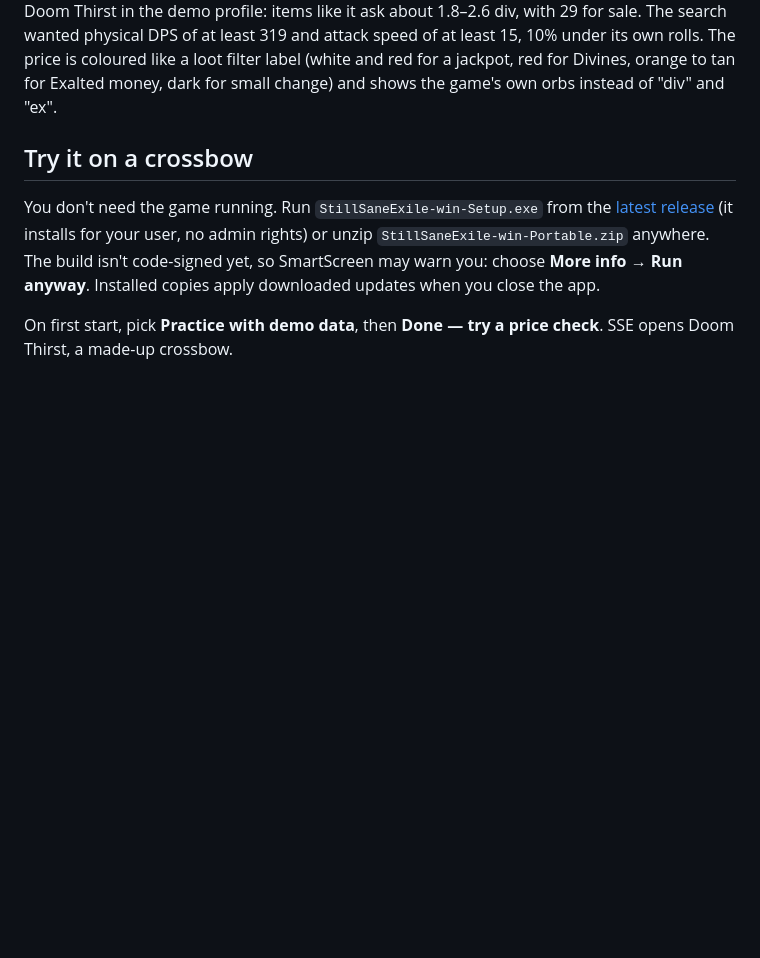
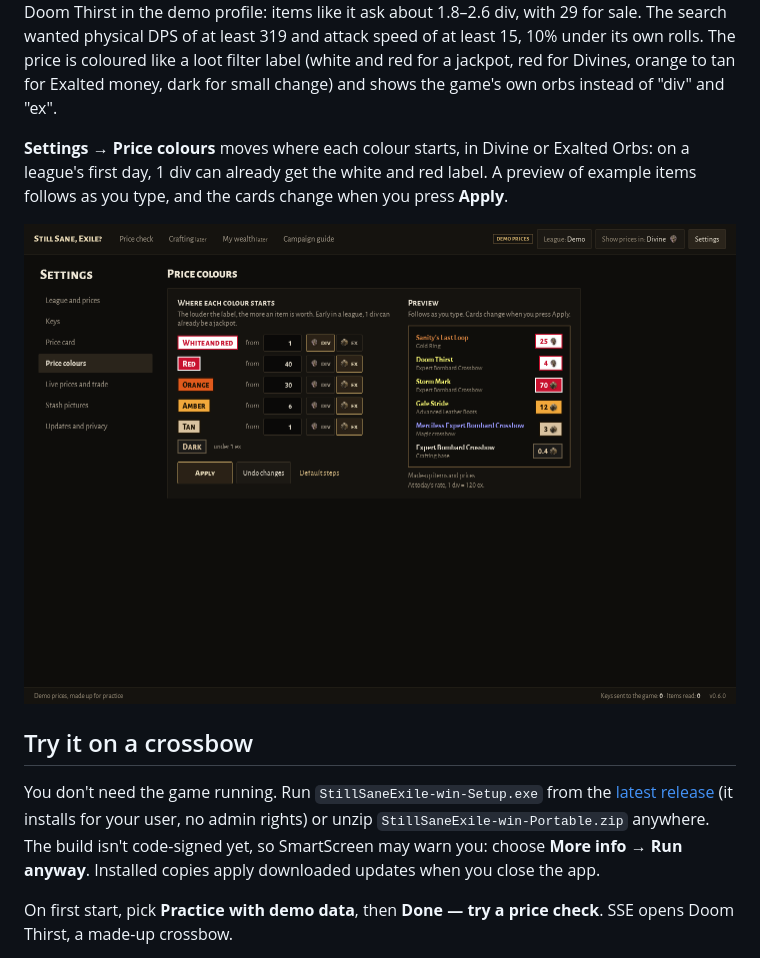
Before and after one commit to AutumnTrace/still-sane-exile, a Markdown page: README.md, the part around the change. GitHub-like rendering; pictures changed too: docs/screenshots/settings-colours.png (added); blank space fills up the shorter version.

```diff
--- a/README.md
+++ b/README.md
@@ -9,6 +9,11 @@ Windows 10/11 · x64 · Windowed or borderless · Game set to English (other lan
 <img src="docs/screenshots/peek-advanced.png" width="360" alt="Demo card for Doom Thirst: items like it sell for about 1.8 to 2.6 divine, 29 for sale, the seven cheapest listings, searched with physical DPS of at least 319 and attack speed of at least 15; under each rolled stat its tier and a bar between the tier's lowest and highest number">
 
 Doom Thirst in the demo profile: items like it ask about 1.8–2.6 div, with 29 for sale. The search wanted physical DPS of at least 319 and attack speed of at least 15, 10% under its own rolls. The price is coloured like a loot filter label (white and red for a jackpot, red for Divines, orange to tan for Exalted money, dark for small change) and shows the game's own orbs instead of "div" and "ex".
+
+**Settings → Price colours** moves where each colour starts, in Divine or Exalted Orbs: on a league's first day, 1 div can already get the white and red label. A preview of example items follows as you type, and the cards change when you press **Apply**.
+
+<img src="docs/screenshots/settings-colours.png" width="720" alt="Settings, Price colours: white and red from 1 div and red from 40 ex typed in but not applied yet; the preview shows a 4 div item turned white and red and a 70 ex item turned red">
+
 
 ## Try it on a crossbow
 
```
Also changed, not shown: docs/ACCESSIBILITY.md (+1 -1 lines), docs/screenshots/settings.png, 13 other files.
